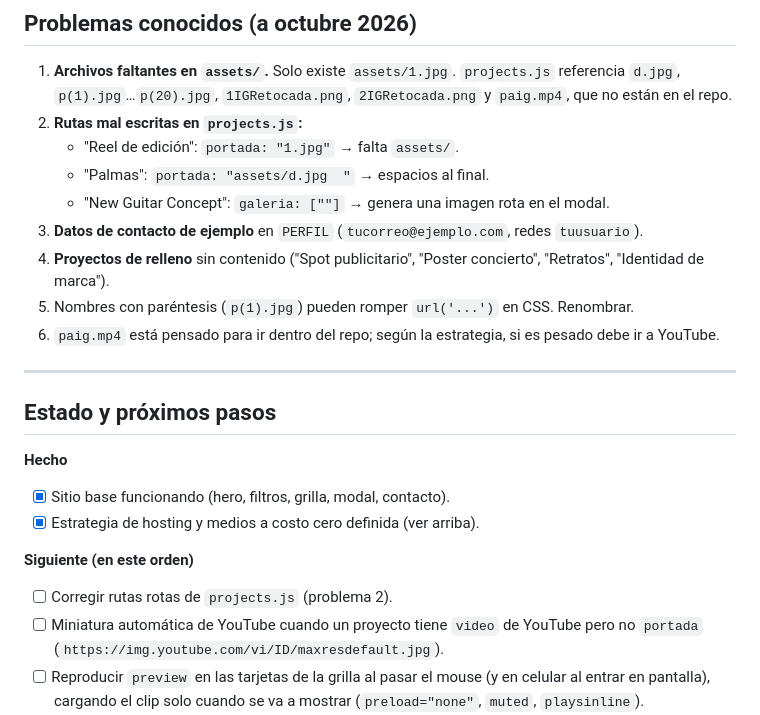
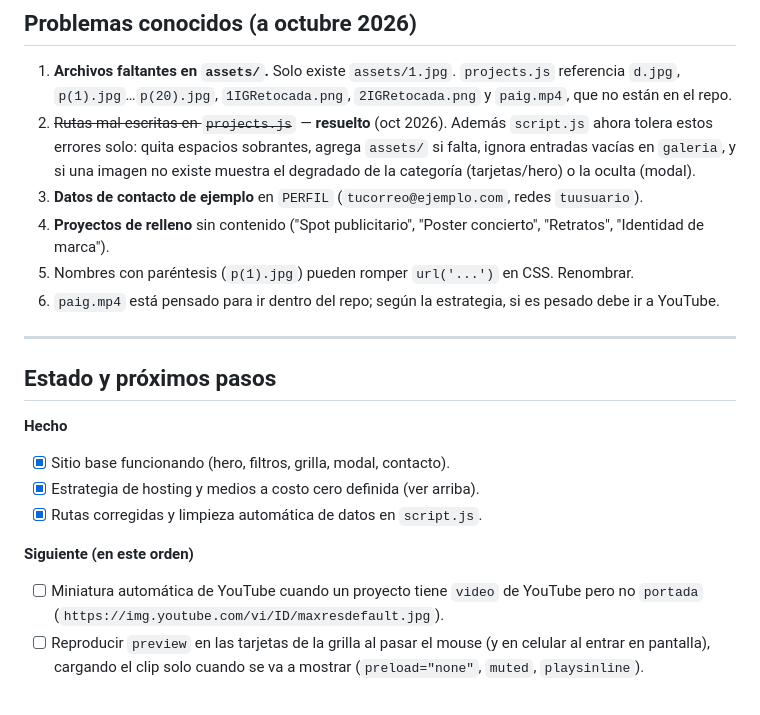
Before and after one commit to reivstudio-max/Reiv-portfolio, a Markdown page: README.md, the part around the change. GitHub-like rendering.

Commit message:
Docs: marcar rutas rotas como resueltas y actualizar estado
Co-Authored-By: Claude Opus 5.5 <noreply@anthropic.com>

```diff
--- a/README.md
+++ b/README.md
@@ -75,10 +75,9 @@ ffmpeg -ss 00:00:10 -t 6 -i reel.mp4 -vf "scale=-2:720,fps=24" -an -c:v libx264
 
 1. **Archivos faltantes en `assets/`.** Solo existe `assets/1.jpg`. `projects.js` referencia
    `d.jpg`, `p(1).jpg`…`p(20).jpg`, `1IGRetocada.png`, `2IGRetocada.png` y `paig.mp4`, que no están en el repo.
-2. **Rutas mal escritas en `projects.js`:**
-   - "Reel de edición": `portada: "1.jpg"` → falta `assets/`.
-   - "Palmas": `portada: "assets/d.jpg  "` → espacios al final.
-   - "New Guitar Concept": `galeria: [""]` → genera una imagen rota en el modal.
+2. ~~Rutas mal escritas en `projects.js`~~ — **resuelto** (oct 2026). Además `script.js` ahora tolera estos errores
+   solo: quita espacios sobrantes, agrega `assets/` si falta, ignora entradas vacías en `galeria`, y si una imagen
+   no existe muestra el degradado de la categoría (tarjetas/hero) o la oculta (modal).
 3. **Datos de contacto de ejemplo** en `PERFIL` (`tucorreo@ejemplo.com`, redes `tuusuario`).
 4. **Proyectos de relleno** sin contenido ("Spot publicitario", "Poster concierto", "Retratos", "Identidad de marca").
 5. Nombres con paréntesis (`p(1).jpg`) pueden romper `url('...')` en CSS. Renombrar.
@@ -91,9 +90,9 @@ ffmpeg -ss 00:00:10 -t 6 -i reel.mp4 -vf "scale=-2:720,fps=24" -an -c:v libx264
 **Hecho**
 - [x] Sitio base funcionando (hero, filtros, grilla, modal, contacto).
 - [x] Estrategia de hosting y medios a costo cero definida (ver arriba).
+- [x] Rutas corregidas y limpieza automática de datos en `script.js`.
 
 **Siguiente (en este orden)**
-- [ ] Corregir rutas rotas de `projects.js` (problema 2).
 - [ ] Miniatura automática de YouTube cuando un proyecto tiene `video` de YouTube pero no `portada`
       (`https://img.youtube.com/vi/ID/maxresdefault.jpg`).
 - [ ] Reproducir `preview` en las tarjetas de la grilla al pasar el mouse (y en celular al entrar en pantalla),
```
